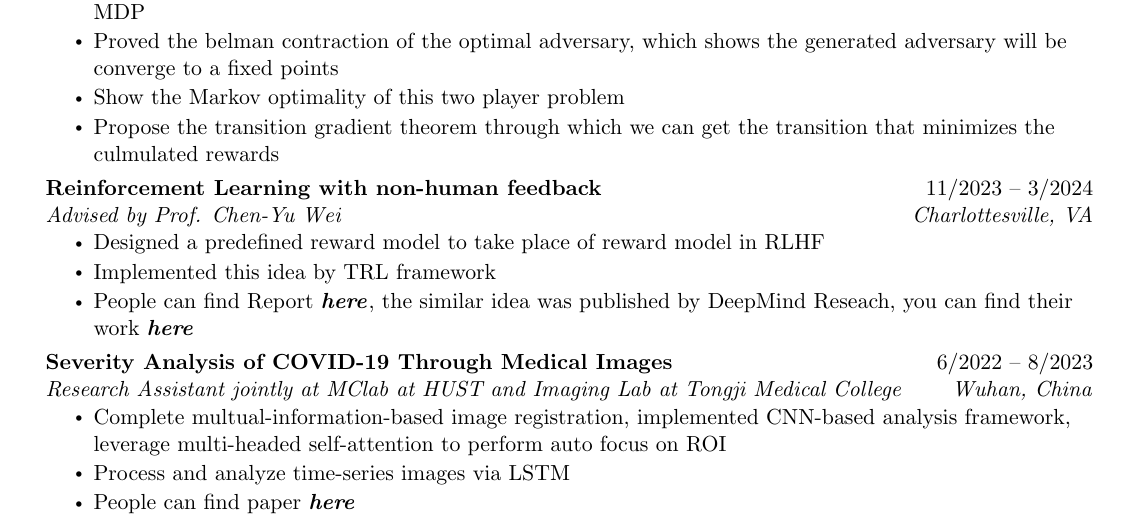
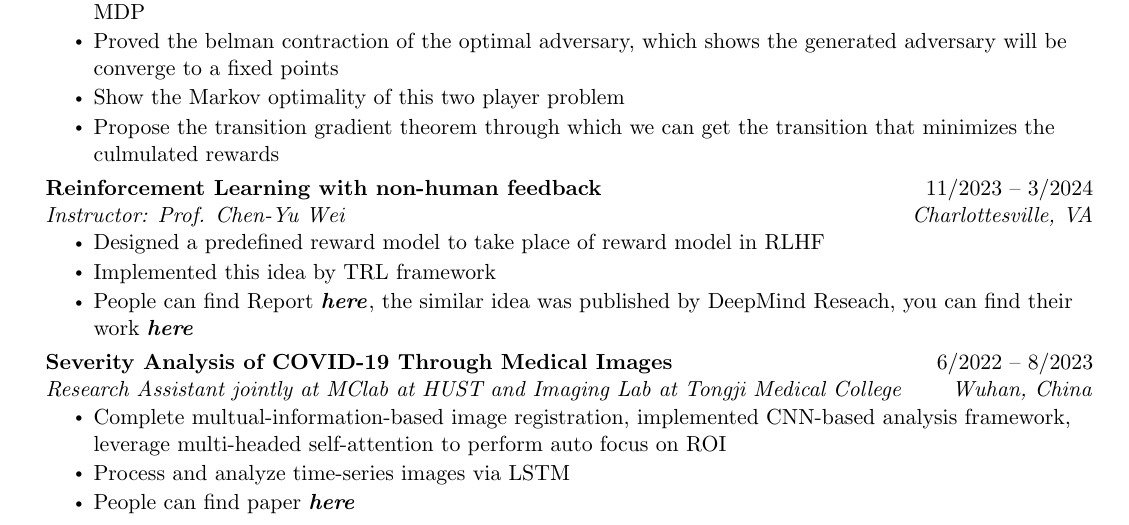
Before and after one commit to plen1lune/plen1lune.github.io, a LaTeX CV (file/RL_Resume/LichengLuo_Resume.tex, which reads file/RL_Resume/Resume Sections/Volunteer Experience.tex): part of page 1 of 2, cut so that both start at the same text. Compiled offline with pdfLaTeX.

Commit message:
minor change

```diff
--- a/file/RL_Resume/Resume Sections/Volunteer Experience.tex
+++ b/file/RL_Resume/Resume Sections/Volunteer Experience.tex
@@ -24,7 +24,7 @@
 
     \resumeSubheading
       {Reinforcement Learning with non-human feedback}{11/2023 -- 3/2024}
-      {Advised by Prof. Chen-Yu Wei}{Charlottesville, VA}
+      {Instructor: Prof. Chen-Yu Wei}{Charlottesville, VA}
       \resumeItemListStart
         \resumeItem{Designed a predefined reward model to take place of reward model in RLHF}
         \resumeItem{Implemented this idea by TRL framework}
```
Also changed, not shown: file/RL_Resume/LichengLuo_Resume.pdf, 2 other files.
